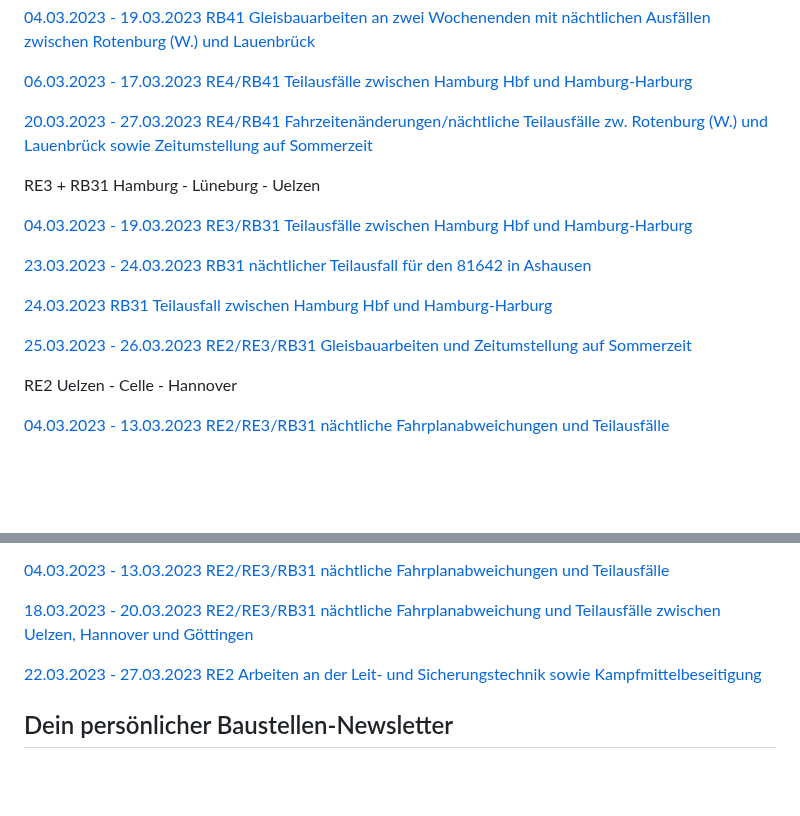
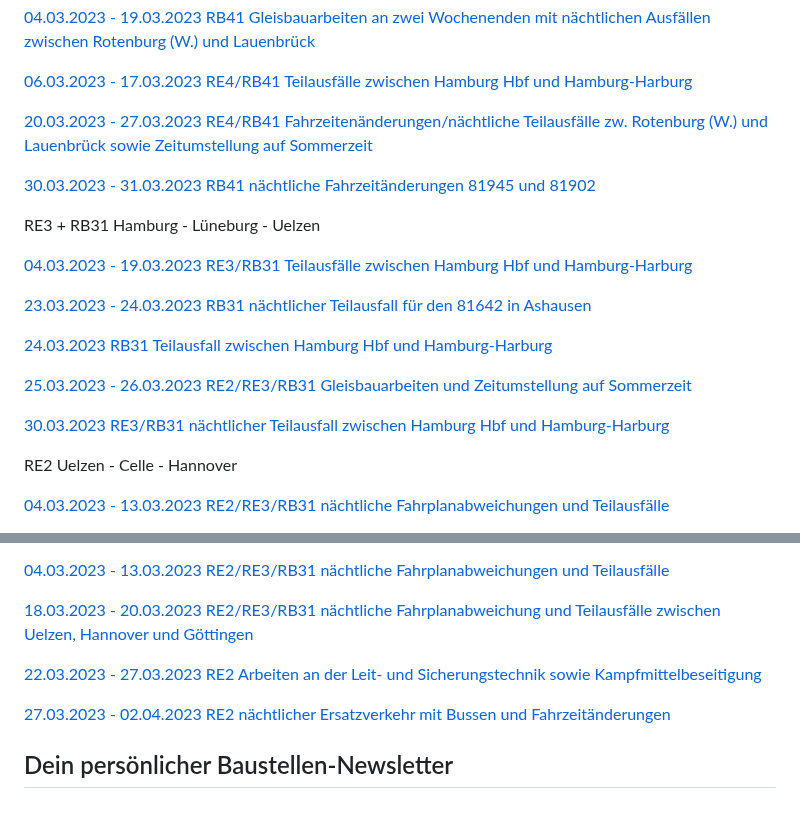
Before and after one commit to EdJoPaTo/website-stalker-example, a Markdown page: sites/de-der-metronom-fahrplan-baustellen-uebersicht.md, 2 parts joined by grey strips. GitHub-like rendering; blank space fills up the shorter version.

Commit message:
🌐👀 www.der-metronom.de
- https://www.der-metronom.de/fahrplan/baustellen-uebersicht/

```diff
--- a/sites/de-der-metronom-fahrplan-baustellen-uebersicht.md
+++ b/sites/de-der-metronom-fahrplan-baustellen-uebersicht.md
@@ -24,6 +24,8 @@ RE4 + RB41 Bremen - Rotenburg - Hamburg
 
 [20.03.2023 - 27.03.2023 RE4/RB41 Fahrzeitenänderungen/nächtliche Teilausfälle zw. Rotenburg (W.) und Lauenbrück sowie Zeitumstellung auf Sommerzeit](https://www.der-metronom.de/baustellen/re4-rb41-fahrzeitenaenderungen-naechtliche-teilausfaelle-zw-rotenburg-w-und-lauenbrueck-sowie-zeitumstellung-auf-sommerzeit/)
 
+[30.03.2023 - 31.03.2023 RB41 nächtliche Fahrzeitänderungen 81945 und 81902](https://www.der-metronom.de/baustellen/rb41-naechtliche-fahrzeitaenderungen-81945-und-81902/)
+
 RE3 + RB31 Hamburg - Lüneburg - Uelzen
 
 [04.03.2023 - 19.03.2023 RE3/RB31 Teilausfälle zwischen Hamburg Hbf und Hamburg-Harburg](https://www.der-metronom.de/baustellen/re3-rb31-teilausfaelle-zwischen-hamburg-hbf-und-hamburg-harburg/)
@@ -33,6 +35,8 @@ RE3 + RB31 Hamburg - Lüneburg - Uelzen
 [24.03.2023 RB31 Teilausfall zwischen Hamburg Hbf und Hamburg-Harburg](https://www.der-metronom.de/baustellen/rb31-teilausfall-zwischen-hamburg-hbf-und-hamburg-harburg/)
 
 [25.03.2023 - 26.03.2023 RE2/RE3/RB31 Gleisbauarbeiten und Zeitumstellung auf Sommerzeit](https://www.der-metronom.de/baustellen/re2-re3-rb31-gleisbauarbeiten-und-zeitumstellung-auf-sommerzeit/)
+
+[30.03.2023 RE3/RB31 nächtlicher Teilausfall zwischen Hamburg Hbf und Hamburg-Harburg](https://www.der-metronom.de/baustellen/re3-rb31-naechtlicher-teilausfall-zwischen-hamburg-hbf-und-hamburg-harburg/)
 
 RE2 Uelzen - Celle - Hannover
 
@@ -50,5 +54,7 @@ RE2 Hannover - Northeim - Göttingen
 
 [22.03.2023 - 27.03.2023 RE2 Arbeiten an der Leit- und Sicherungstechnik sowie Kampfmittelbeseitigung](https://www.der-metronom.de/baustellen/re2-arbeiten-an-der-leit-und-sicherungstechnik-sowie-kampfmittelbeseitigung/)
 
+[27.03.2023 - 02.04.2023 RE2 nächtlicher Ersatzverkehr mit Bussen und Fahrzeitänderungen](https://www.der-metronom.de/baustellen/re2-naechtlicher-ersatzverkehr-mit-bussen/)
+
 Dein persönlicher Baustellen-Newsletter
 ----------
```
